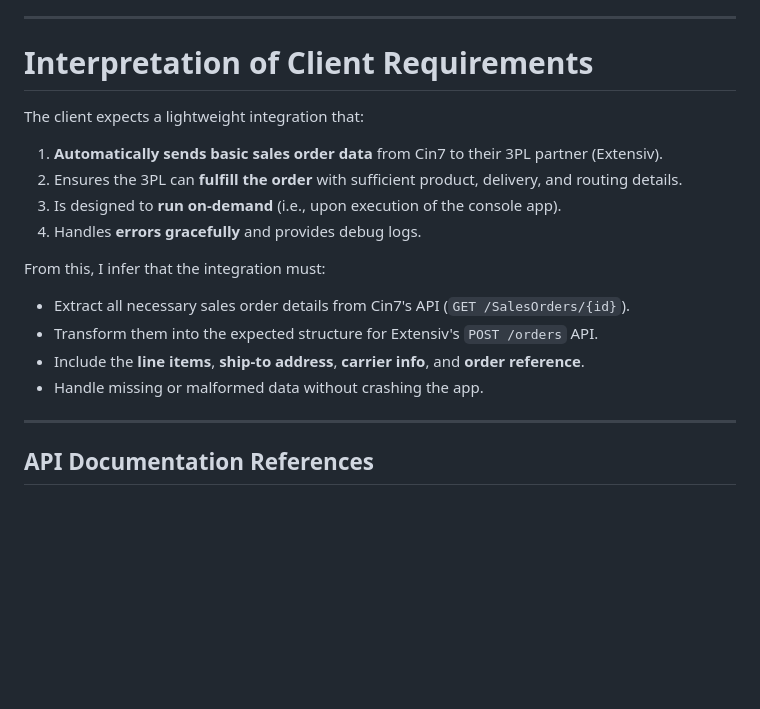
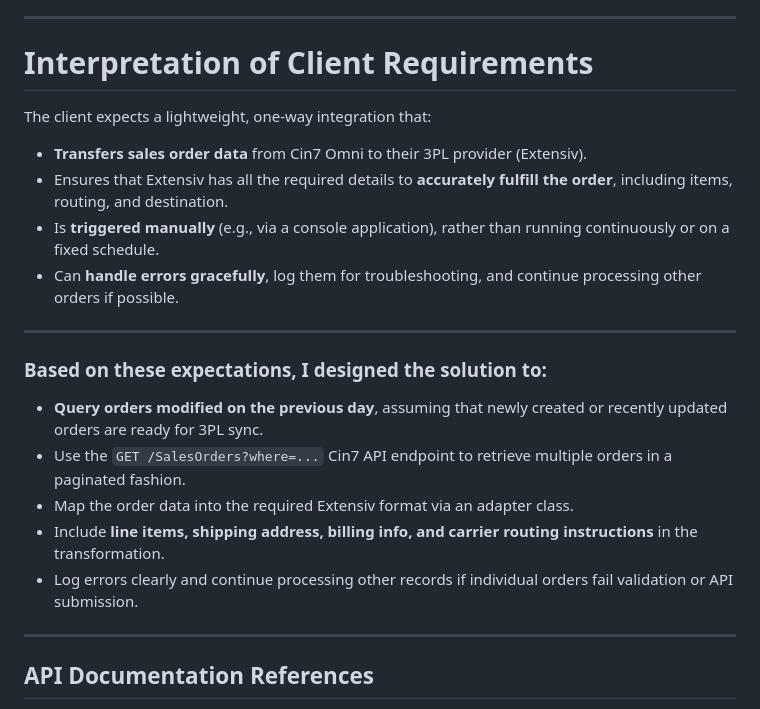
Before and after one commit to BowieTech/BeaconWorld_Web_Test, a Markdown page: README.md, the part around the change. GitHub-like rendering; blank space fills up the shorter version.

```diff
--- a/README.md
+++ b/README.md
@@ -5,20 +5,23 @@ This project demonstrates a one-way integration from **Cin7 Omni** (the client's
 ---
 # Interpretation of Client Requirements
 
-The client expects a lightweight integration that:
 
-1. **Automatically sends basic sales order data** from Cin7 to their 3PL partner (Extensiv).
-2. Ensures the 3PL can **fulfill the order** with sufficient product, delivery, and routing details.
-3. Is designed to **run on-demand** (i.e., upon execution of the console app).
-4. Handles **errors gracefully** and provides debug logs.
+The client expects a lightweight, one-way integration that:
 
-From this, I infer that the integration must:
+- **Transfers sales order data** from Cin7 Omni to their 3PL provider (Extensiv).
+- Ensures that Extensiv has all the required details to **accurately fulfill the order**, including items, routing, and destination.
+- Is **triggered manually** (e.g., via a console application), rather than running continuously or on a fixed schedule.
+- Can **handle errors gracefully**, log them for troubleshooting, and continue processing other orders if possible.
 
-- Extract all necessary sales order details from Cin7's API (`GET /SalesOrders/{id}`).
-- Transform them into the expected structure for Extensiv's `POST /orders` API.
-- Include the **line items**, **ship-to address**, **carrier info**, and **order reference**.
-- Handle missing or malformed data without crashing the app.
+---
 
+### Based on these expectations, I designed the solution to:
+
+- **Query orders modified on the previous day**, assuming that newly created or recently updated orders are ready for 3PL sync.
+- Use the `GET /SalesOrders?where=...` Cin7 API endpoint to retrieve multiple orders in a paginated fashion.
+- Map the order data into the required Extensiv format via an adapter class.
+- Include **line items, shipping address, billing info, and carrier routing instructions** in the transformation.
+- Log errors clearly and continue processing other records if individual orders fail validation or API submission.
 ---
 ## API Documentation References
 
```
